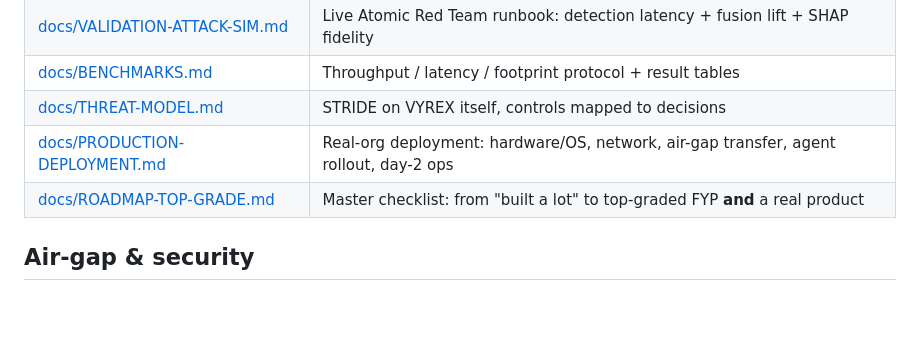
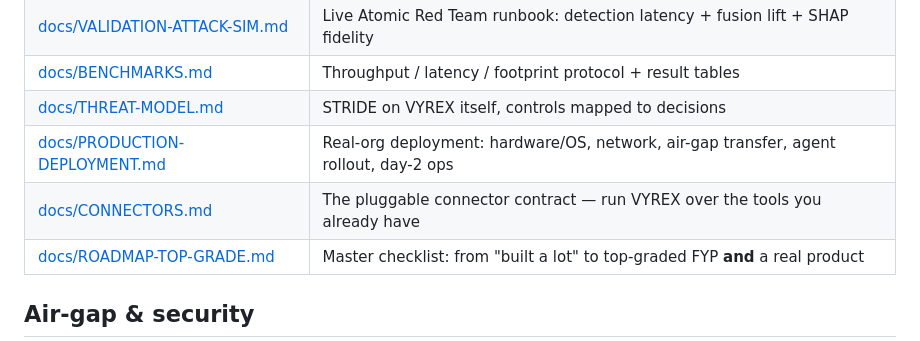
Before and after one commit to kryptbakar/FYP, a Markdown page: vyrex/README.md, the part around the change. Rendered like a GitHub page; blank space fills up the shorter version.

```diff
--- a/vyrex/README.md
+++ b/vyrex/README.md
@@ -113,6 +113,7 @@ make compose-smoke  # full-stack e2e: ingest → assess → score → assert fin
 | [docs/BENCHMARKS.md](docs/BENCHMARKS.md) | Throughput / latency / footprint protocol + result tables |
 | [docs/THREAT-MODEL.md](docs/THREAT-MODEL.md) | STRIDE on VYREX itself, controls mapped to decisions |
 | [docs/PRODUCTION-DEPLOYMENT.md](docs/PRODUCTION-DEPLOYMENT.md) | Real-org deployment: hardware/OS, network, air-gap transfer, agent rollout, day-2 ops |
+| [docs/CONNECTORS.md](docs/CONNECTORS.md) | The pluggable connector contract — run VYREX over the tools you already have |
 | [docs/ROADMAP-TOP-GRADE.md](docs/ROADMAP-TOP-GRADE.md) | Master checklist: from "built a lot" to top-graded FYP **and** a real product |
 
 ## Air-gap & security
```
Also changed, not shown: vyrex/docs/CONNECTORS.md (added, +131 -0 lines), vyrex/docs/ROADMAP-TOP-GRADE.md (+10 -7 lines).
